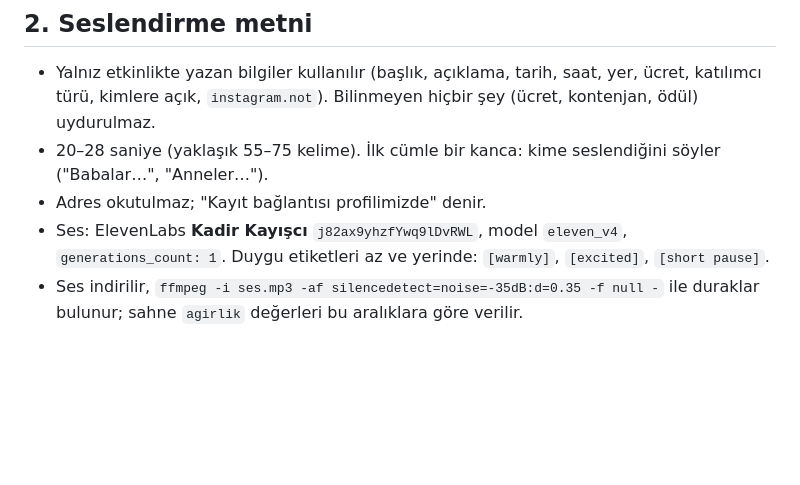
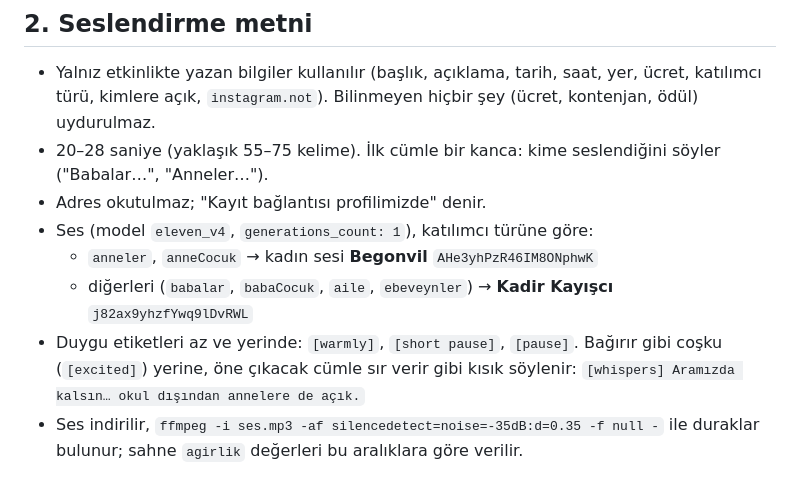
Before and after one commit to 3mrahbay/etkinlikler, a Markdown page: reels/README.md, the part around the change. Drawn GitHub-style; blank space fills up the shorter version.

Commit message:
Reels: anne etkinliklerinde Begonvil kadın sesi, fısıltılı vurgu
Co-Authored-By: Claude Opus 5.5 <noreply@anthropic.com>
Claude-Session: https://claude.ai/code/session_01N8EvL7hsG2kWwa9UMQByJv

```diff
--- a/reels/README.md
+++ b/reels/README.md
@@ -22,8 +22,11 @@ Etkinlik tarihi geçmişse atlanır.
   kimlere açık, `instagram.not`). Bilinmeyen hiçbir şey (ücret, kontenjan, ödül) uydurulmaz.
 - 20–28 saniye (yaklaşık 55–75 kelime). İlk cümle bir kanca: kime seslendiğini söyler ("Babalar…", "Anneler…").
 - Adres okutulmaz; "Kayıt bağlantısı profilimizde" denir.
-- Ses: ElevenLabs **Kadir Kayışcı** `j82ax9yhzfYwq9lDvRWL`, model `eleven_v4`, `generations_count: 1`.
-  Duygu etiketleri az ve yerinde: `[warmly]`, `[excited]`, `[short pause]`.
+- Ses (model `eleven_v4`, `generations_count: 1`), katılımcı türüne göre:
+  - `anneler`, `anneCocuk` → kadın sesi **Begonvil** `AHe3yhPzR46IM8ONphwK`
+  - diğerleri (`babalar`, `babaCocuk`, `aile`, `ebeveynler`) → **Kadir Kayışcı** `j82ax9yhzfYwq9lDvRWL`
+- Duygu etiketleri az ve yerinde: `[warmly]`, `[short pause]`, `[pause]`. Bağırır gibi coşku (`[excited]`)
+  yerine, öne çıkacak cümle sır verir gibi kısık söylenir: `[whispers] Aramızda kalsın… okul dışından annelere de açık.`
 - Ses indirilir, `ffmpeg -i ses.mp3 -af silencedetect=noise=-35dB:d=0.35 -f null -` ile duraklar bulunur;
   sahne `agirlik` değerleri bu aralıklara göre verilir.
 
```
